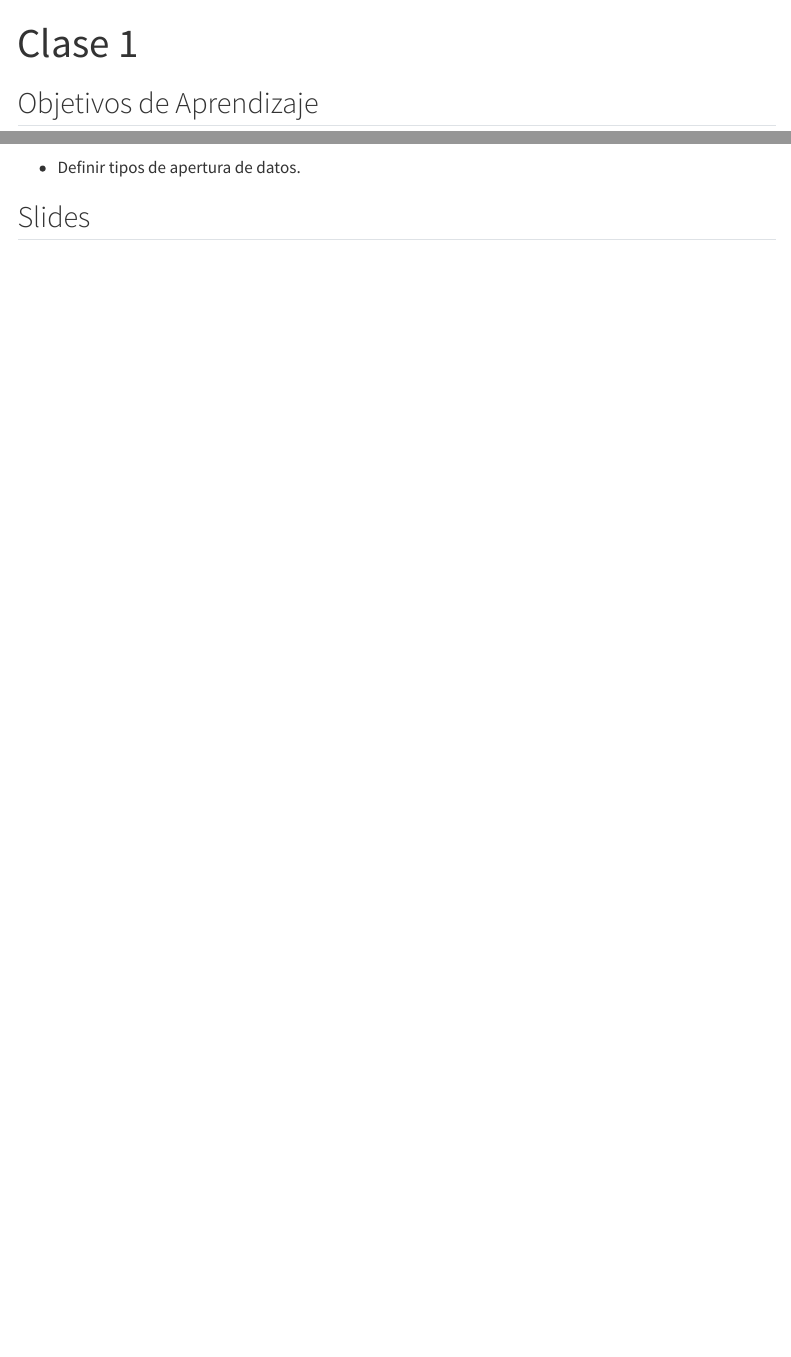
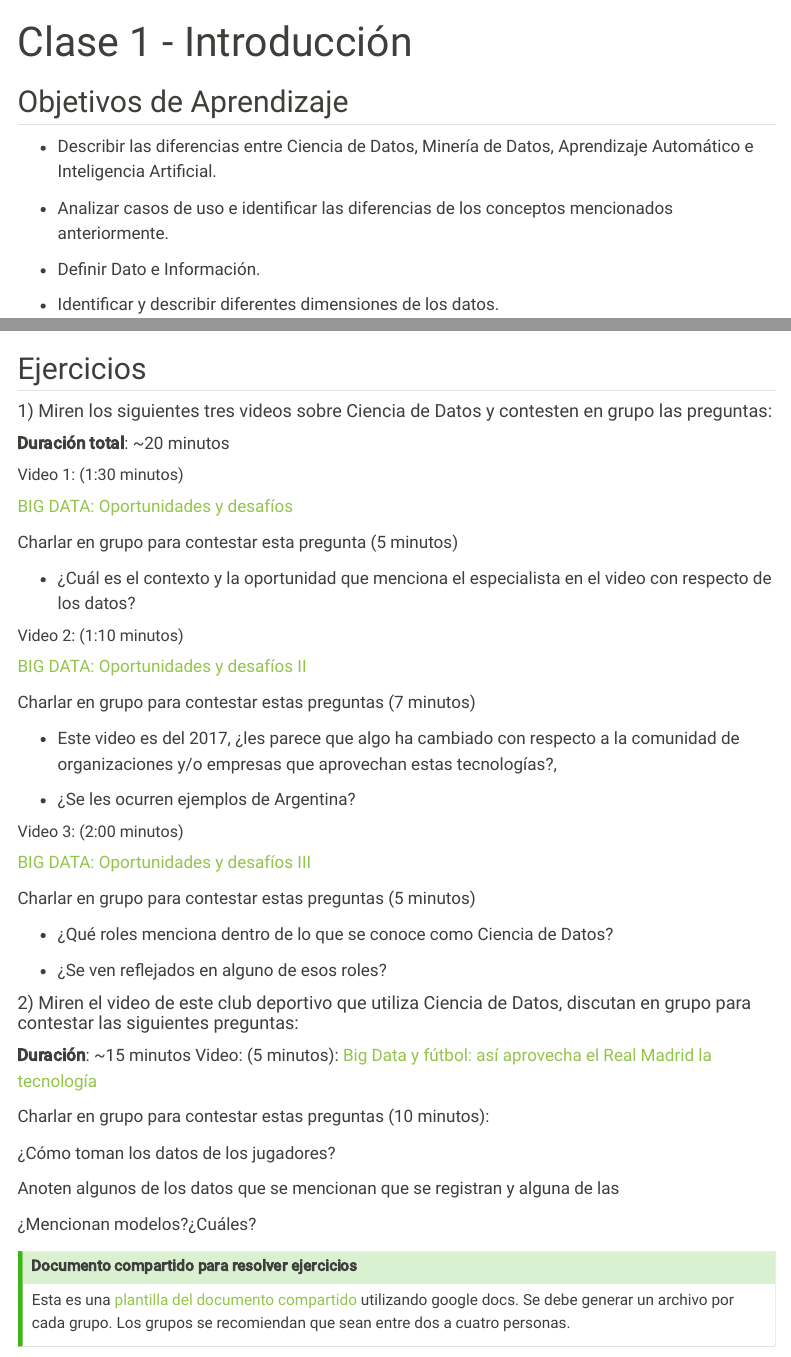
Before and after one commit to yabellini/gestiondedatos, a Quarto document (clase1.qmd): the page in a window 1100 px wide, from its top, and a second part further down, joined at a grey line. Rendered offline with R 4.5, knitr and Pandoc in place of Quarto, with nearby package versions; menus at the side of the page are left out.

Commit message:
Nuevo Estilo.  Agrego ejercicios

```diff
--- a/_quarto.yml
+++ b/_quarto.yml
@@ -22,7 +22,7 @@ website:
       - href: clase1.qmd
         text: Clase 1 - Introducción
       - href: clase2.qmd
-        text: Clase 2
+        text: Clase 2 -
       - href: clase3.qmd
         text: Clase 3
       - href: clase4.qmd
@@ -41,7 +41,7 @@ website:
         text: Clase 10
 format:
   html:
-    theme: cosmo
+    theme: sandstone
     # css: styles.css
     toc: true
 
--- a/clase1.qmd
+++ b/clase1.qmd
@@ -1,5 +1,5 @@
 ---
-title: "Clase 1"
+title: "Clase 1 - Introducción"
 ---
 
 ## Objetivos de Aprendizaje
@@ -18,3 +18,57 @@ title: "Clase 1"
 ## Slides
 
 <iframe src="https://docs.google.com/presentation/d/19Bh8MDNMR_S4LXOEeqJmShci3nPFioFPhUP57gfTxEk/embed?start=false&loop=false&delayms=3000" frameborder="0" width="760" height="569" allowfullscreen="true" mozallowfullscreen="true" webkitallowfullscreen="true"></iframe>
+
+
+## Ejercicios
+
+#### 1) Miren los siguientes tres videos sobre Ciencia de Datos y contesten en grupo las preguntas:
+
+**Duración total**: ~20 minutos
+
+##### Video 1: (1:30 minutos)
+[BIG DATA: Oportunidades y desafíos](https://www.youtube.com/watch?v=Wt1r3DdeodQ)
+
+Charlar en grupo para contestar esta pregunta (5 minutos)
+
+  * ¿Cuál es el contexto y la oportunidad que menciona el especialista en el video con respecto de los datos?
+
+
+##### Video 2: (1:10 minutos)
+[BIG DATA: Oportunidades y desafíos II](https://www.youtube.com/watch?v=clxOjep2TkU)
+
+Charlar en grupo para contestar estas preguntas (7 minutos)
+
+  * Este video es del 2017, ¿les parece que algo ha cambiado con respecto a la comunidad de organizaciones y/o empresas que aprovechan estas tecnologías?,
+
+  * ¿Se les ocurren ejemplos de Argentina?
+
+
+##### Video 3: (2:00 minutos)
+[BIG DATA: Oportunidades y desafíos III](https://www.youtube.com/watch?v=OimifQK1Y7I)
+
+Charlar en grupo para contestar estas preguntas (5 minutos)
+
+  * ¿Qué roles menciona dentro de lo que se conoce como Ciencia de Datos?
+
+  * ¿Se ven reflejados en alguno de esos roles?
+
+
+#### 2) Miren el video de este club deportivo que utiliza Ciencia de Datos, discutan en grupo para contestar las siguientes preguntas:
+
+**Duración**: ~15 minutos
+Video: (5 minutos): [Big Data y fútbol: así aprovecha el Real Madrid la tecnología](https://youtu.be/DXq30dvE0Xg)
+
+Charlar en grupo para contestar estas preguntas (10 minutos):
+
+¿Cómo toman los datos de los jugadores?
+
+Anoten algunos de los datos que se mencionan que se registran y alguna de las
+
+¿Mencionan modelos?¿Cuáles?
+
+
+::: {.callout-tip}
+## Documento compartido para resolver ejercicios
+Esta es una [plantilla del documento compartido](https://docs.google.com/document/d/1dIa92lHSONYKNWHcQTywbgrqOq8ROdJikg-1gIYyjhc/edit?usp=sharing) utilizando google docs.  Se debe generar un archivo por cada grupo.  Los grupos se recomiendan que sean entre dos a cuatro personas.
+:::
```
